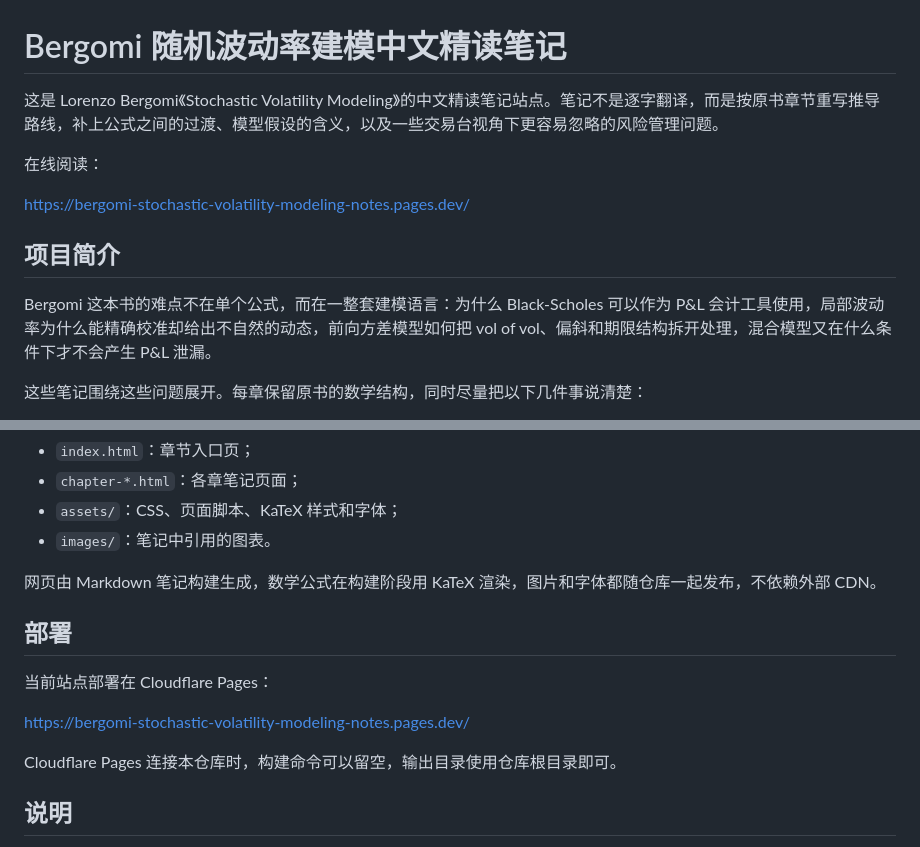
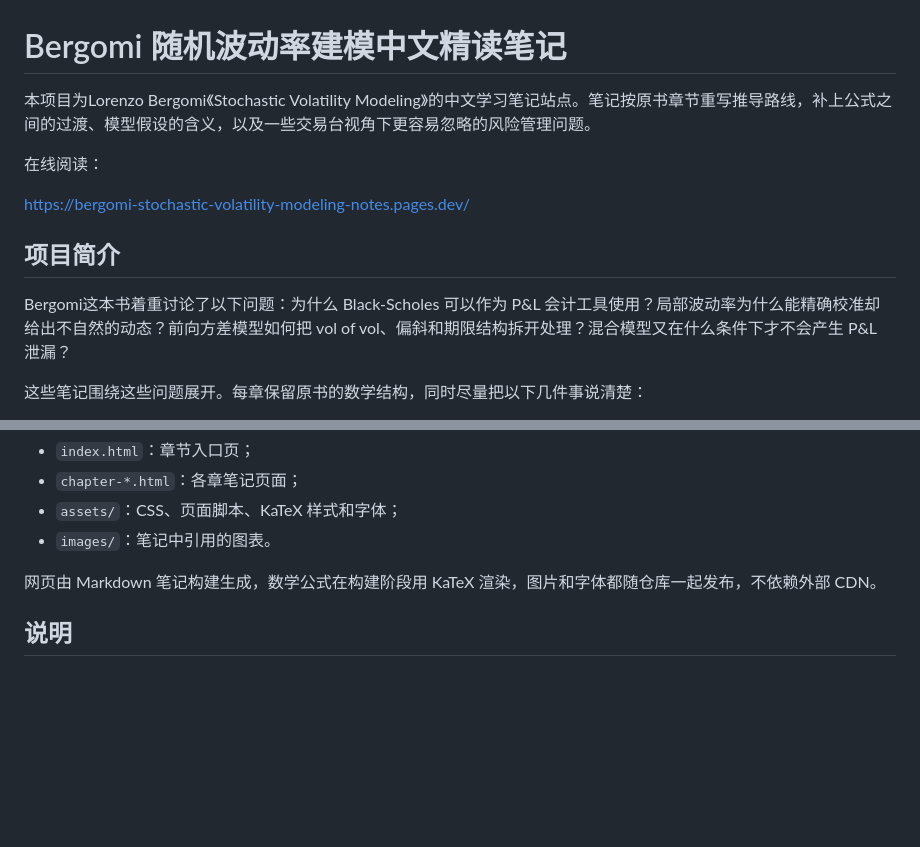
Before and after one commit to coolgan/Bergomi-Stochastic-Volatility-Modeling-Notes, a Markdown page: README.md, 2 parts joined by grey strips. Rendered like a GitHub page; blank space fills up the shorter version.

```diff
--- a/README.md
+++ b/README.md
@@ -1,6 +1,6 @@
 # Bergomi 随机波动率建模中文精读笔记
 
-这是 Lorenzo Bergomi《Stochastic Volatility Modeling》的中文精读笔记站点。笔记不是逐字翻译，而是按原书章节重写推导路线，补上公式之间的过渡、模型假设的含义，以及一些交易台视角下更容易忽略的风险管理问题。
+本项目为Lorenzo Bergomi《Stochastic Volatility Modeling》的中文学习笔记站点。笔记按原书章节重写推导路线，补上公式之间的过渡、模型假设的含义，以及一些交易台视角下更容易忽略的风险管理问题。
 
 在线阅读：
 
@@ -8,7 +8,7 @@ https://bergomi-stochastic-volatility-modeling-notes.pages.dev/
 
 ## 项目简介
 
-Bergomi 这本书的难点不在单个公式，而在一整套建模语言：为什么 Black-Scholes 可以作为 P&L 会计工具使用，局部波动率为什么能精确校准却给出不自然的动态，前向方差模型如何把 vol of vol、偏斜和期限结构拆开处理，混合模型又在什么条件下才不会产生 P&L 泄漏。
+Bergomi这本书着重讨论了以下问题：为什么 Black-Scholes 可以作为 P&L 会计工具使用？局部波动率为什么能精确校准却给出不自然的动态？前向方差模型如何把 vol of vol、偏斜和期限结构拆开处理？混合模型又在什么条件下才不会产生 P&L 泄漏？
 
 这些笔记围绕这些问题展开。每章保留原书的数学结构，同时尽量把以下几件事说清楚：
 
@@ -51,14 +51,6 @@ Bergomi 这本书的难点不在单个公式，而在一整套建模语言：为
 
 网页由 Markdown 笔记构建生成，数学公式在构建阶段用 KaTeX 渲染，图片和字体都随仓库一起发布，不依赖外部 CDN。
 
-## 部署
-
-当前站点部署在 Cloudflare Pages：
-
-https://bergomi-stochastic-volatility-modeling-notes.pages.dev/
-
-Cloudflare Pages 连接本仓库时，构建命令可以留空，输出目录使用仓库根目录即可。
-
 ## 说明
 
 本项目是个人学习整理，不是原书的官方译本。笔记中的解释、补充例子和中文表述都可能带有整理者的理解偏差。涉及定价、对冲或风险管理的内容只用于学习讨论，不构成投资建议或交易建议。
```
